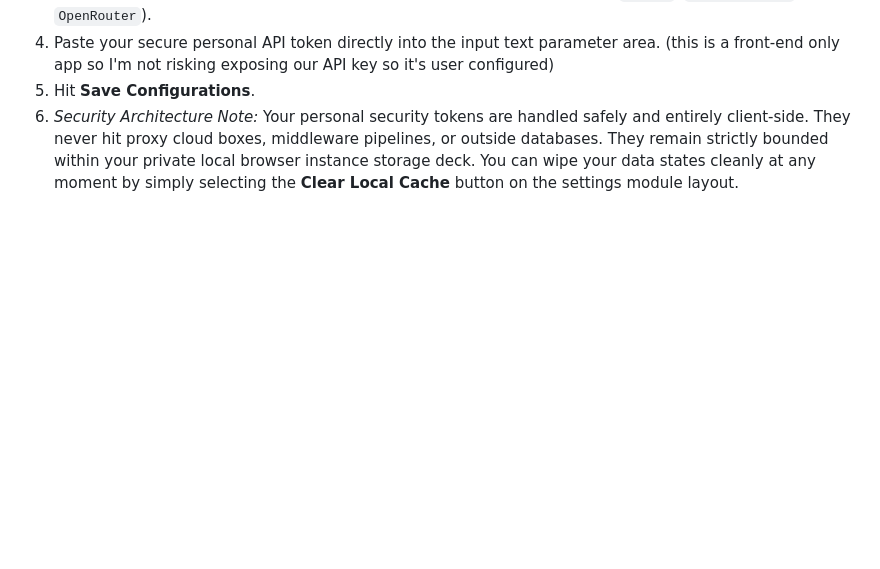
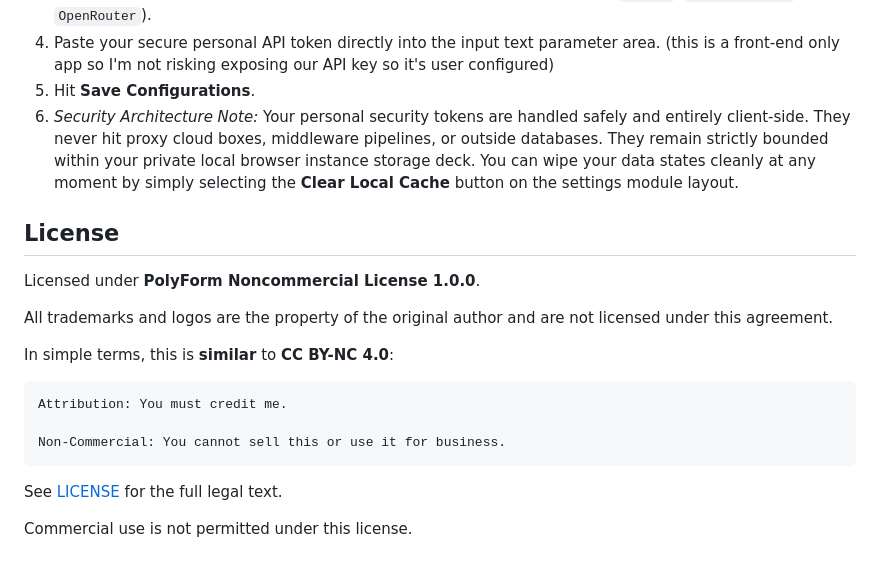
Before and after one commit to elaxuwu/Trash-Scanner, a Markdown page: README.md, the part around the change. GitHub-like rendering; blank space fills up the shorter version.

```diff
--- a/README.md
+++ b/README.md
@@ -67,3 +67,20 @@ To test the live, intelligent AI waste classification suite during hackathon jud
 4. Paste your secure personal API token directly into the input text parameter area. (this is a front-end only app so I'm not risking exposing our API key so it's user configured)
 5. Hit **Save Configurations**.
 6. *Security Architecture Note:* Your personal security tokens are handled safely and entirely client-side. They never hit proxy cloud boxes, middleware pipelines, or outside databases. They remain strictly bounded within your private local browser instance storage deck. You can wipe your data states cleanly at any moment by simply selecting the **Clear Local Cache** button on the settings module layout.
+
+
+## License
+
+Licensed under **PolyForm Noncommercial License 1.0.0**.
+
+All trademarks and logos are the property of the original author and are not licensed under this agreement.
+
+In simple terms, this is **similar** to **CC BY-NC 4.0**:
+
+	Attribution: You must credit me.
+
+	Non-Commercial: You cannot sell this or use it for business.
+
+See [LICENSE](LICENSE) for the full legal text.
+
+Commercial use is not permitted under this license.
```
